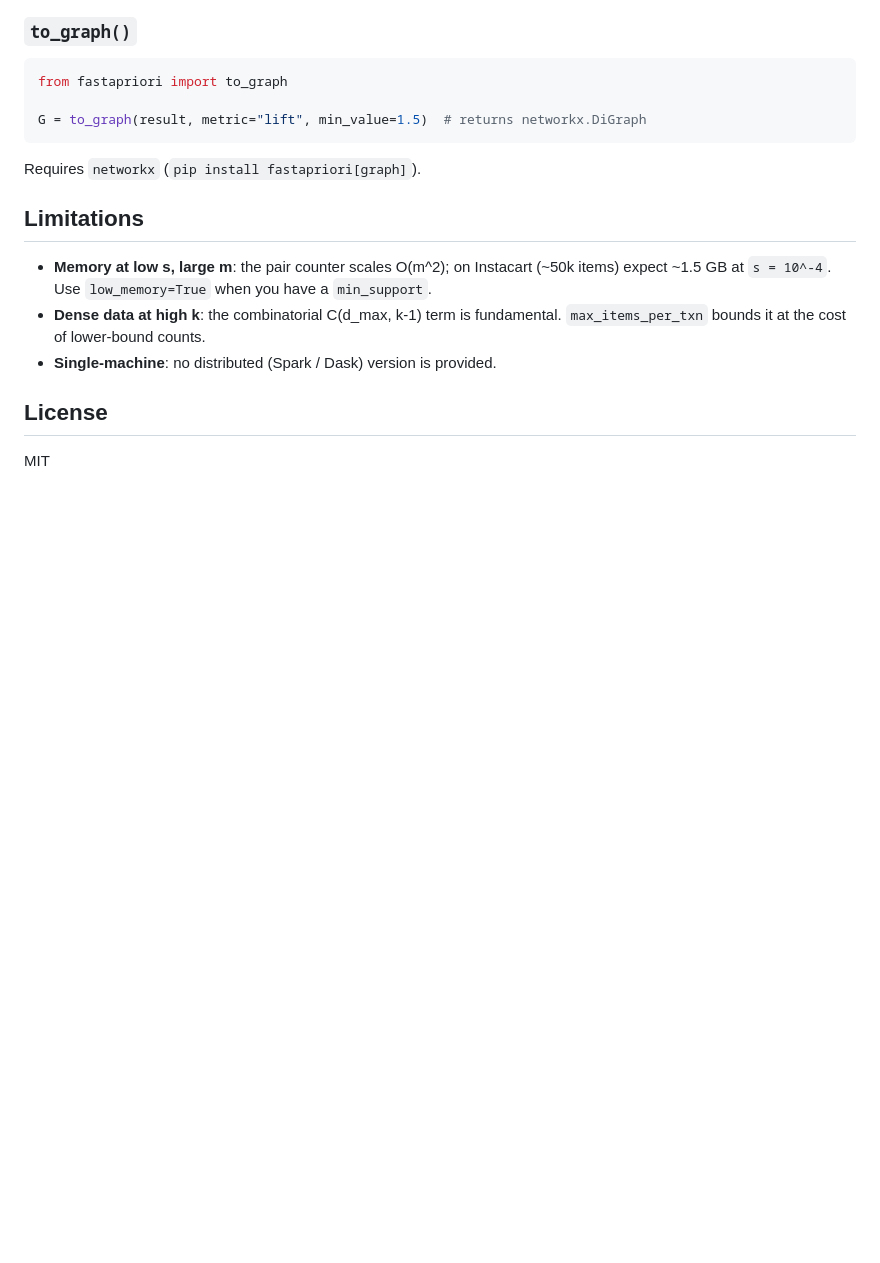
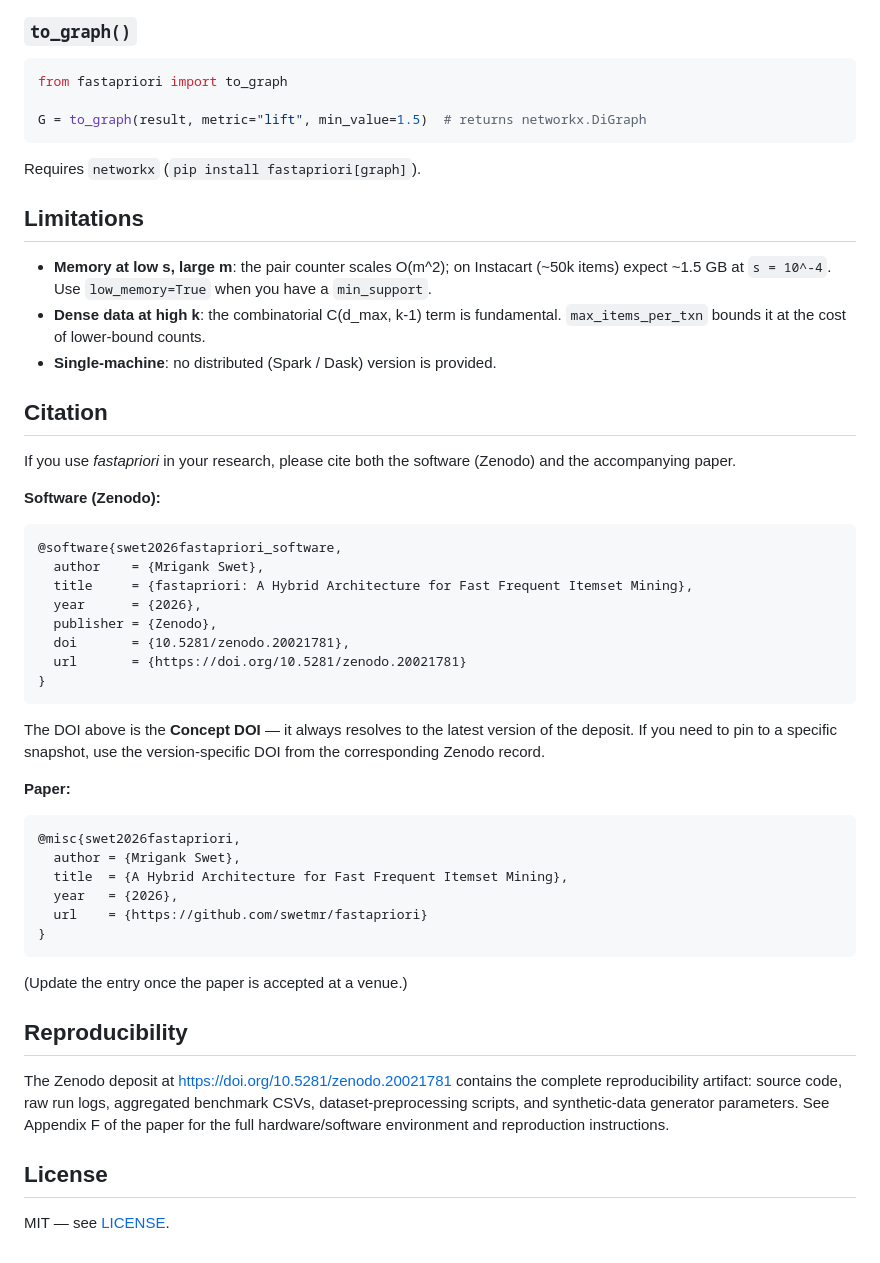
Before and after one commit to swetmr/fastapriori, a Markdown page: README.md, the part around one of its changes. Rendered like a GitHub page; blank space fills up the shorter version.

````diff
--- a/README.md
+++ b/README.md
@@ -319,6 +324,52 @@ Requires `networkx` (`pip install fastapriori[graph]`).
 - **Dense data at high k**: the combinatorial C(d_max, k-1) term is fundamental. `max_items_per_txn` bounds it at the cost of lower-bound counts.
 - **Single-machine**: no distributed (Spark / Dask) version is provided.
 
+## Citation
+
+If you use *fastapriori* in your research, please cite both the
+software (Zenodo) and the accompanying paper.
+
+**Software (Zenodo):**
+
+```bibtex
+@software{swet2026fastapriori_software,
+  author    = {Mrigank Swet},
+  title     = {fastapriori: A Hybrid Architecture for Fast Frequent Itemset Mining},
+  year      = {2026},
+  publisher = {Zenodo},
+  doi       = {10.5281/zenodo.20021781},
+  url       = {https://doi.org/10.5281/zenodo.20021781}
+}
+```
+
+The DOI above is the **Concept DOI** — it always resolves to the
+latest version of the deposit. If you need to pin to a specific
+snapshot, use the version-specific DOI from the corresponding
+Zenodo record.
+
+**Paper:**
+
+```bibtex
+@misc{swet2026fastapriori,
+  author = {Mrigank Swet},
+  title  = {A Hybrid Architecture for Fast Frequent Itemset Mining},
+  year   = {2026},
+  url    = {https://github.com/swetmr/fastapriori}
+}
+```
+
+(Update the entry once the paper is accepted at a venue.)
+
+## Reproducibility
+
+The Zenodo deposit at
+[https://doi.org/10.5281/zenodo.20021781](https://doi.org/10.5281/zenodo.20021781)
+contains the complete reproducibility artifact: source code, raw
+run logs, aggregated benchmark CSVs, dataset-preprocessing scripts,
+and synthetic-data generator parameters. See Appendix F of the
+paper for the full hardware/software environment and reproduction
+instructions.
+
 ## License
 
-MIT
+MIT — see [LICENSE](LICENSE).
````
Also changed, not shown: other parts of README.md (+6 -1 lines), README_PYPI.md (+5 -1 lines).
